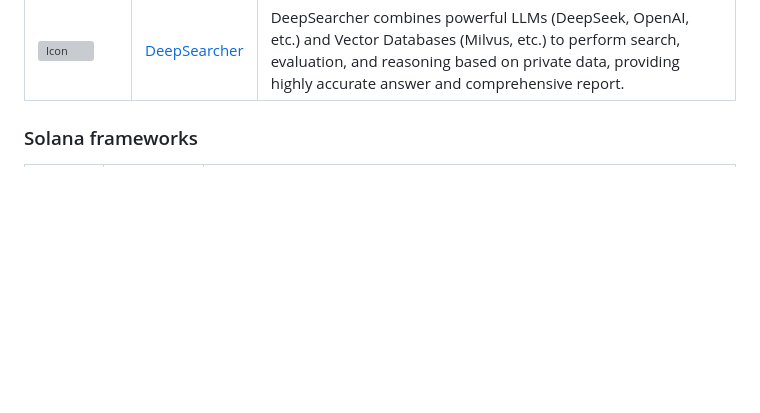
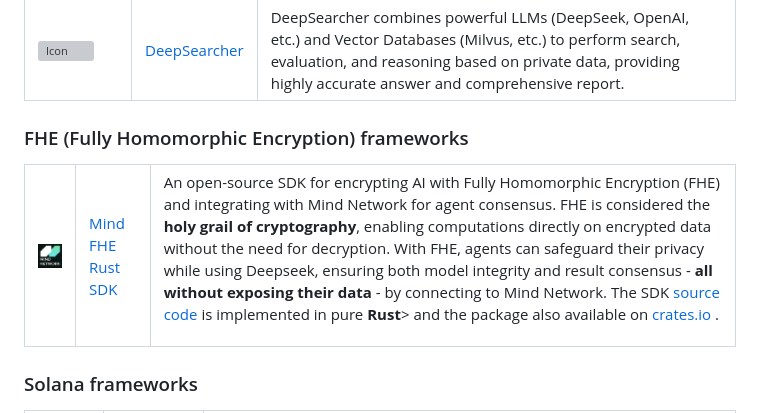
Before and after one commit to deepseek-ai/awesome-deepseek-integration, a Markdown page: README.md, the part around the change. Drawn GitHub-style; pictures changed too: docs/fhe.mind-network/mind-network-log.png (added); blank space fills up the shorter version; grey boxes are pictures that could not be loaded.

```diff
--- a/README.md
+++ b/README.md
@@ -337,6 +337,16 @@ English/[简体中文](https://github.com/deepseek-ai/awesome-deepseek-integrati
         <td> DeepSearcher combines powerful LLMs (DeepSeek, OpenAI, etc.) and Vector Databases (Milvus, etc.) to perform search, evaluation, and reasoning based on private data, providing highly accurate answer and comprehensive report.  </td>
     </tr>
 
+</table>
+
+### FHE (Fully Homomorphic Encryption) frameworks
+
+<table>
+    <tr>
+        <td> <img src="./docs/fhe.mind-network/mind-network-log.png" alt="Icon" width="200" height="auto" /> </td>
+        <td> <a href="https://github.com/mind-network/mind-sdk-deepseek-rust"> Mind FHE Rust SDK </a> </td>
+        <td> <p>An open-source SDK for encrypting AI with Fully Homomorphic Encryption (FHE) and integrating with Mind Network for agent consensus. FHE is considered the <b>holy grail of cryptography</b>, enabling computations directly on encrypted data without the need for decryption. With FHE, agents can safeguard their privacy while using Deepseek, ensuring both model integrity and result consensus -<b> all without exposing their data </b>- by connecting to Mind Network. The SDK <a href="https://github.com/mind-network/mind-sdk-deepseek-rust"> source code </a> is implemented in pure <b>Rust</b>> and the package also available on <a href="https://crates.io/crates/mind_sdk_deepseek"> crates.io </a>. </p> </td>
+    </tr>
 </table>
 
 ### Solana frameworks
```
Also changed, not shown: README_cn.md (+10 -0 lines), README_ja.md (+10 -0 lines).
